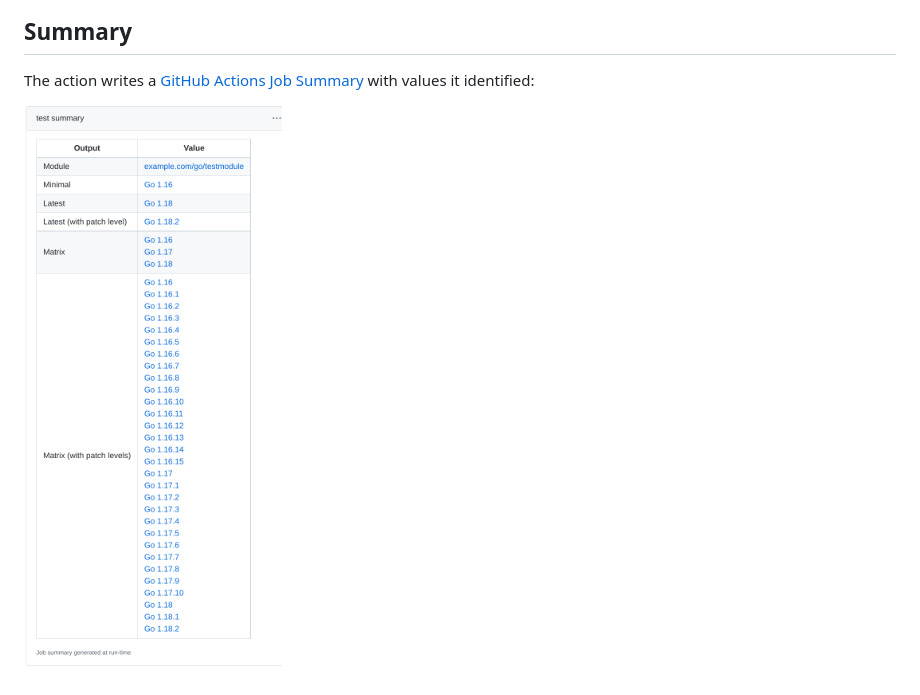
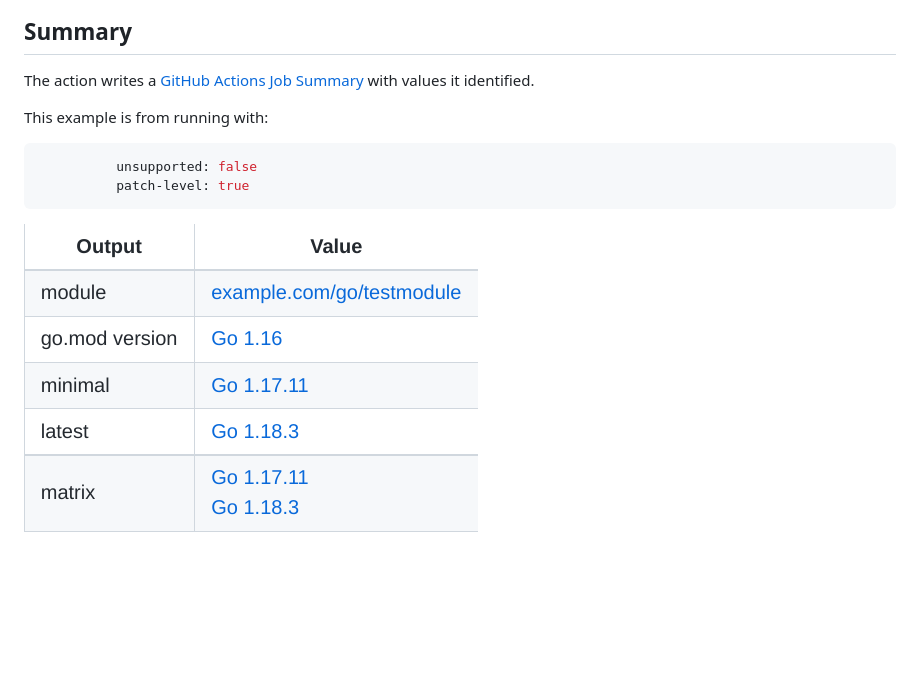
Before and after one commit to arnested/go-version-action, a Markdown page: README.md, the part around the change. Drawn GitHub-style; pictures changed too: docs/job-summary.png; blank space fills up the shorter version.

Commit message:
Fix job summary example

````diff
--- a/README.md
+++ b/README.md
@@ -144,6 +144,12 @@ jobs:
 
 The action writes a [GitHub Actions Job
 Summary](https://github.blog/2022-05-09-supercharging-github-actions-with-job-summaries/)
-with values it identified:
+with values it identified.
+
+This example is from running with:
+```yaml
+          unsupported: false
+          patch-level: true
+```
 
 ![Job summary](docs/job-summary.png)
````
